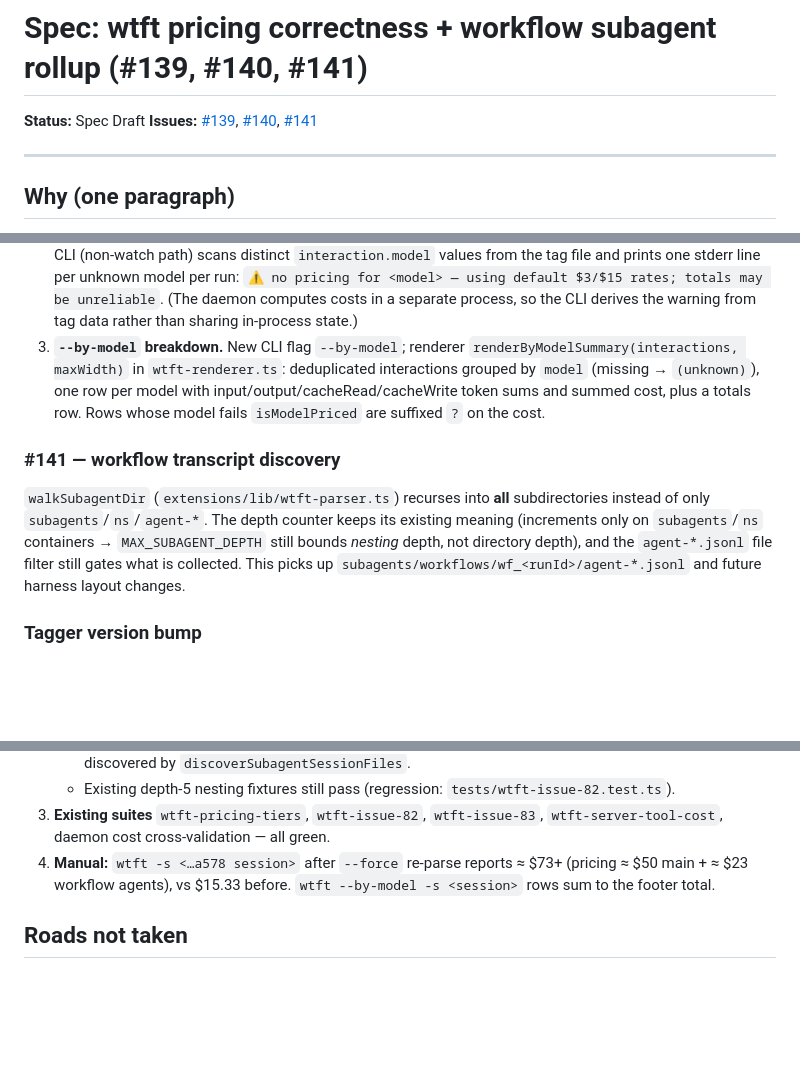
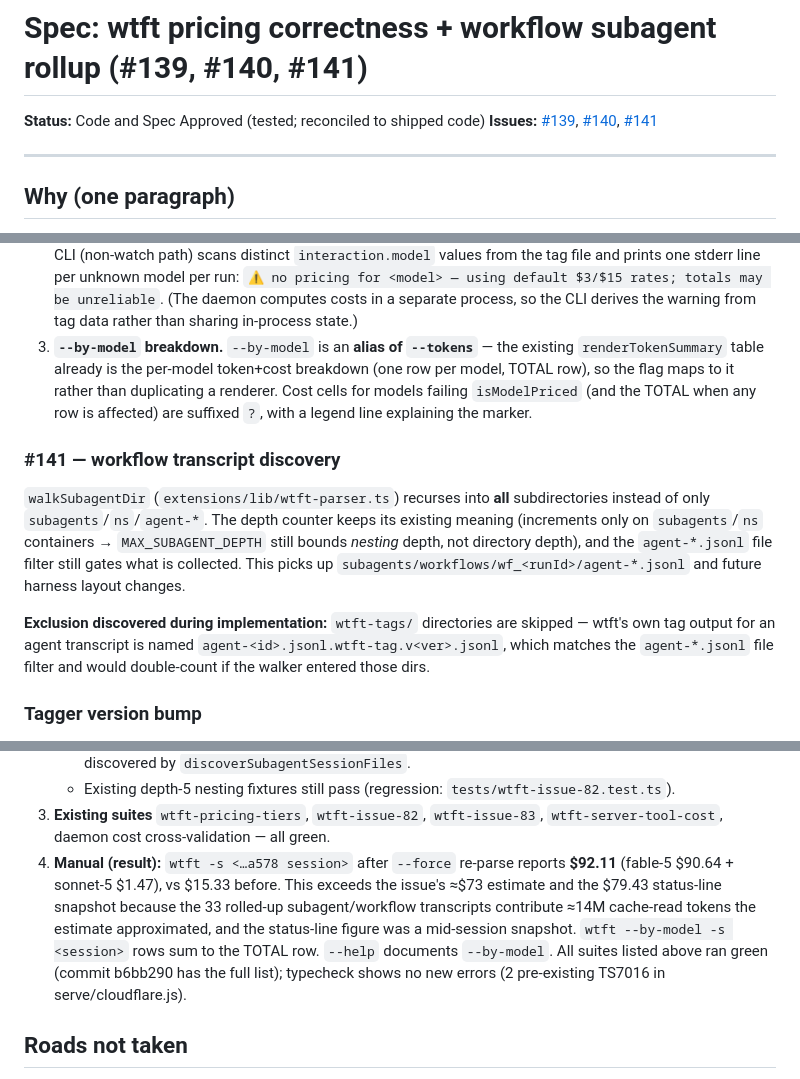
Before and after one commit to princess-pi/wtft, a Markdown page: docs/spec-139-140-141-pricing-and-workflow-rollup.md, 3 parts joined by grey strips. GitHub-like rendering; blank space fills up the shorter version.

Commit message:
docs: Code and Spec Approved — wtft Claude 5 pricing, pricing registry + --by-model, workflow subagent rollup (#139 #140 #141) 👑π🐱

```diff
--- a/docs/spec-139-140-141-pricing-and-workflow-rollup.md
+++ b/docs/spec-139-140-141-pricing-and-workflow-rollup.md
@@ -1,6 +1,6 @@
 # Spec: wtft pricing correctness + workflow subagent rollup (#139, #140, #141)
 
-**Status:** Spec Draft
+**Status:** Code and Spec Approved (tested; reconciled to shipped code)
 **Issues:** [#139](https://github.com/duppypro/princess-pi-packages/issues/139),
 [#140](https://github.com/duppypro/princess-pi-packages/issues/140),
 [#141](https://github.com/duppypro/princess-pi-packages/issues/141)
@@ -67,11 +67,11 @@ Notes:
    `⚠ no pricing for <model> — using default $3/$15 rates; totals may be unreliable`.
    (The daemon computes costs in a separate process, so the CLI derives the warning
    from tag data rather than sharing in-process state.)
-3. **`--by-model` breakdown.** New CLI flag `--by-model`; renderer
-   `renderByModelSummary(interactions, maxWidth)` in `wtft-renderer.ts`: deduplicated
-   interactions grouped by `model` (missing → `(unknown)`), one row per model with
-   input/output/cacheRead/cacheWrite token sums and summed cost, plus a totals row.
-   Rows whose model fails `isModelPriced` are suffixed `?` on the cost.
+3. **`--by-model` breakdown.** `--by-model` is an **alias of `--tokens`** — the
+   existing `renderTokenSummary` table already is the per-model token+cost breakdown
+   (one row per model, TOTAL row), so the flag maps to it rather than duplicating a
+   renderer. Cost cells for models failing `isModelPriced` (and the TOTAL when any row
+   is affected) are suffixed `?`, with a legend line explaining the marker.
 
 ### #141 — workflow transcript discovery
 
@@ -81,6 +81,11 @@ existing meaning (increments only on `subagents`/`ns` containers → `MAX_SUBAGE
 still bounds *nesting* depth, not directory depth), and the `agent-*.jsonl` file filter
 still gates what is collected. This picks up
 `subagents/workflows/wf_<runId>/agent-*.jsonl` and future harness layout changes.
+
+**Exclusion discovered during implementation:** `wtft-tags/` directories are skipped —
+wtft's own tag output for an agent transcript is named
+`agent-<id>.jsonl.wtft-tag.v<ver>.jsonl`, which matches the `agent-*.jsonl` file filter
+and would double-count if the walker entered those dirs.
 
 ### Tagger version bump
 
@@ -109,9 +114,14 @@ Tests run against the built bundle (`bun run build` first), per repo convention:
      `tests/wtft-issue-82.test.ts`).
 3. **Existing suites** `wtft-pricing-tiers`, `wtft-issue-82`, `wtft-issue-83`,
    `wtft-server-tool-cost`, daemon cost cross-validation — all green.
-4. **Manual:** `wtft -s <…a578 session>` after `--force` re-parse reports ≈ $73+
-   (pricing ≈ $50 main + ≈ $23 workflow agents), vs $15.33 before.
-   `wtft --by-model -s <session>` rows sum to the footer total.
+4. **Manual (result):** `wtft -s <…a578 session>` after `--force` re-parse reports
+   **$92.11** (fable-5 $90.64 + sonnet-5 $1.47), vs $15.33 before. This exceeds the
+   issue's ≈$73 estimate and the $79.43 status-line snapshot because the 33 rolled-up
+   subagent/workflow transcripts contribute ≈14M cache-read tokens the estimate
+   approximated, and the status-line figure was a mid-session snapshot.
+   `wtft --by-model -s <session>` rows sum to the TOTAL row. `--help` documents
+   `--by-model`. All suites listed above ran green (commit b6bb290 has the full list);
+   typecheck shows no new errors (2 pre-existing TS7016 in serve/cloudflare.js).
 
 ## Roads not taken
 
```
